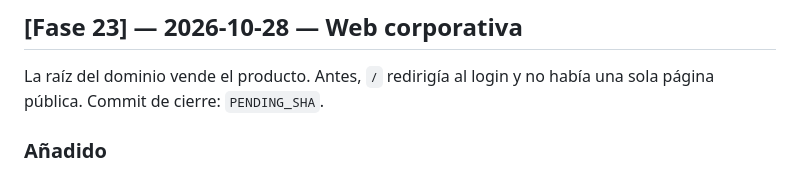
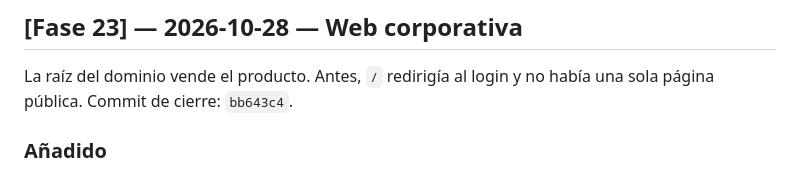
Before and after one commit to dvalverdeGF/Suscripta, a Markdown page: CHANGELOG.md, the part around the change. Drawn GitHub-style.

```diff
--- a/CHANGELOG.md
+++ b/CHANGELOG.md
@@ -23,7 +23,7 @@ cerrada, verificada y commiteada. El detalle de lo que queda pendiente está en
 ## [Fase 23] — 2026-10-28 — Web corporativa
 
 La raíz del dominio vende el producto. Antes, `/` redirigía al login y no había una sola página
-pública. Commit de cierre: `PENDING_SHA`.
+pública. Commit de cierre: `bb643c4`.
 
 ### Añadido
 
```
Also changed, not shown: docs/ROADMAP.md (+2 -2 lines).
